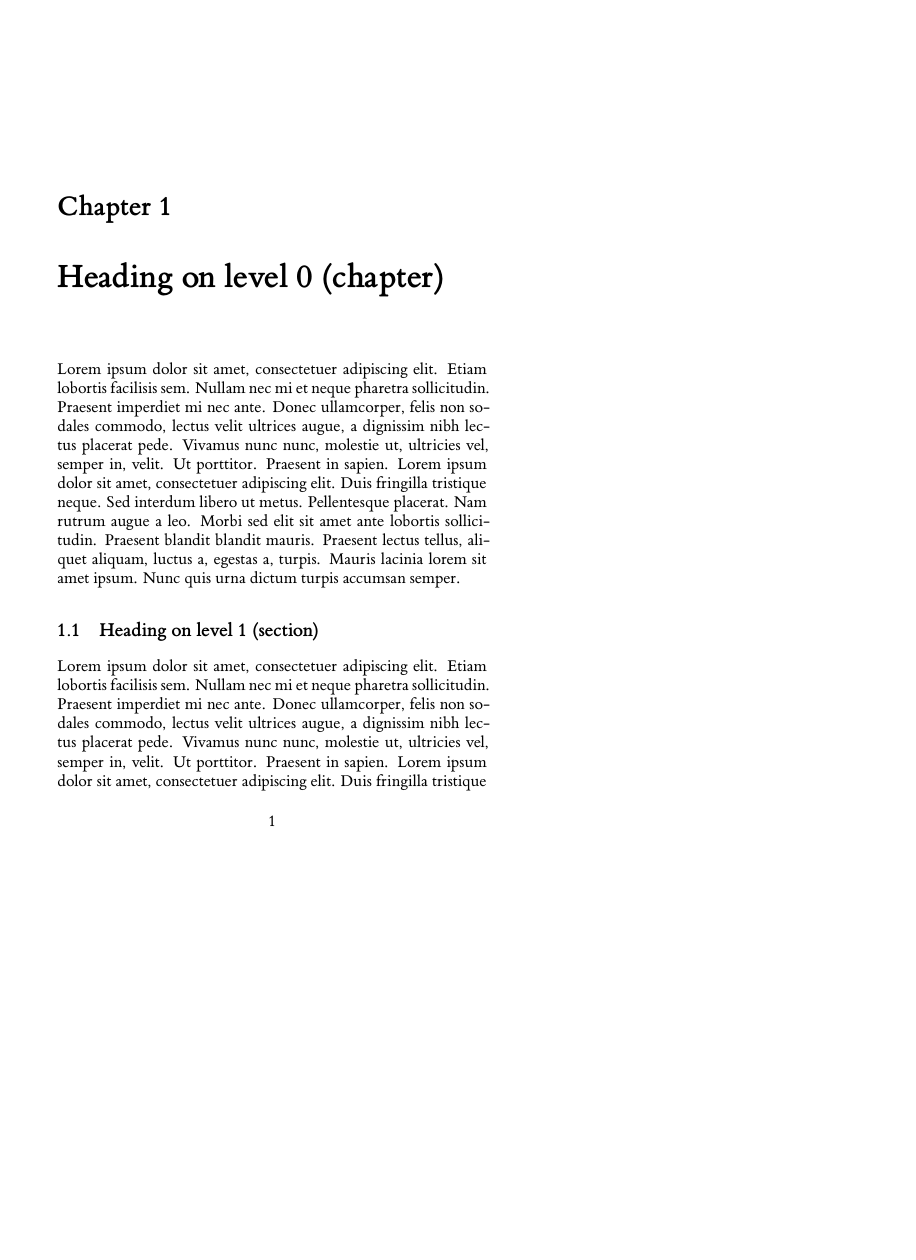
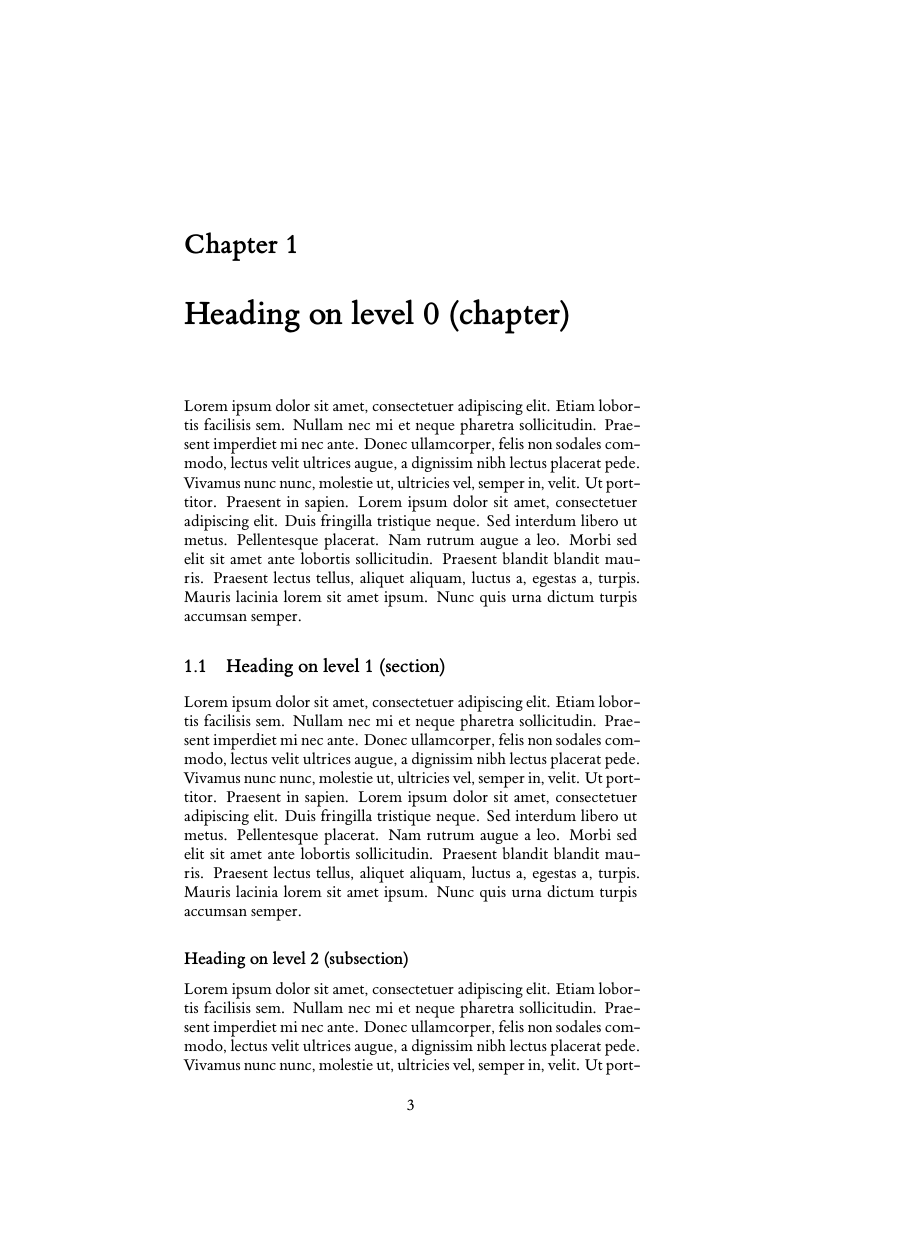
Before and after one commit to mouboo/NovelTemplate, a LaTeX book (NovelTemplate.tex, which reads config.tex): page 1 of 16 before the commit and page 3 of 16 after it, the shorter picture padded with empty space. Compiled offline with XeLaTeX.

Commit message:
add page layout

```diff
--- a/NovelTemplate.tex
+++ b/NovelTemplate.tex
@@ -1,4 +1,4 @@
-\documentclass{memoir}
+\documentclass[10pt,twoside,onecolumn,openright]{memoir}
 
 % Preamble
 \input{config}
--- a/config.tex
+++ b/config.tex
@@ -42,13 +42,26 @@
 % PAPERSIZE AND MARGINS
 % see page 1 of the memoir manual
 %
-\setstocksize{8in}{5in} % size of the paper
+
+\setlxvchars[\normalfont\normalsize]
+
+\setstocksize{11in}{8in} % size of the paper
 \settrimmedsize{\stockheight}{\stockwidth}{*}
 
+%% Option 1, setting typeblock size and position
+\settypeblocksize{50\onelineskip}{\lxvchars}{*}
+\setlrmargins{*}{*}{1.5}
+\setulmargins{*}{*}{1.5}
+%\setheadfoot{\onelineskip}{3\onelineskip}
+%\setheaderspaces{3\onelineskip}{*}{*}
+\setmarginnotes{17pt}{51pt}{\onelineskip}
+\checkandfixthelayout[lines]
+
+%% Option 2, setting margins
 %%\setbinding{<length>}
-\setlrmarginsandblock{0.5in}{*}{1.5}
-\setulmarginsandblock{0.75in}{*}{1.5}
-\checkandfixthelayout
+%\setlrmarginsandblock{0.5in}{*}{1.5}
+%\setulmarginsandblock{1in}{*}{1.5}
+%\checkandfixthelayout
 
 
 %%
```
Also changed, not shown: NovelTemplate.pdf, NovelTemplate.tex (1 more changed lines).
